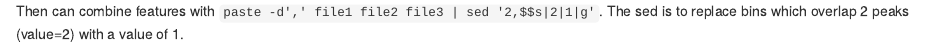
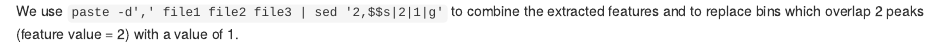
Before and after one commit to csiu/predictTissue, an R Markdown document (src/rmd/features.Rmd): the page in a window 1100 px wide, from 2310 px down. Rendered offline with R 4.5, knitr and Pandoc, with nearby package versions; some code elsewhere in the file could not run offline; common packages that the code uses without loading them are loaded.

Commit message:
Update info

```diff
--- a/src/rmd/features.Rmd
+++ b/src/rmd/features.Rmd
@@ -97,5 +97,4 @@
 
 ## Combine features (example)
 
-Then can combine features with `paste -d',' file1 file2 file3 | sed '2,$$s|2|1|g'`.
-The sed is to replace bins which overlap 2 peaks (value=2) with a value of 1.
+We use `paste -d',' file1 file2 file3 | sed '2,$$s|2|1|g'` to combine the extracted features and to replace bins which overlap 2 peaks (feature value = 2) with a value of 1.
```
